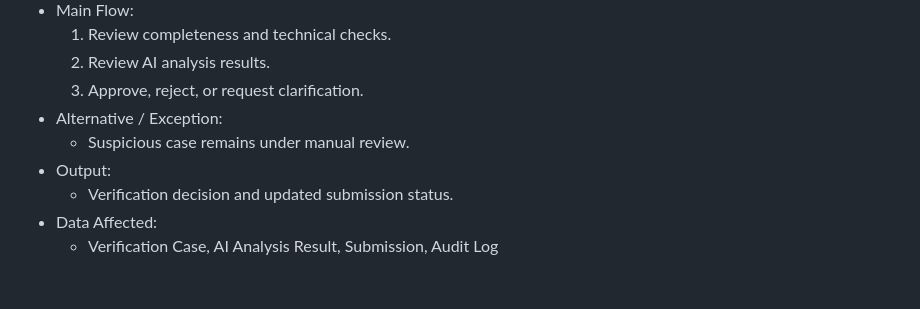
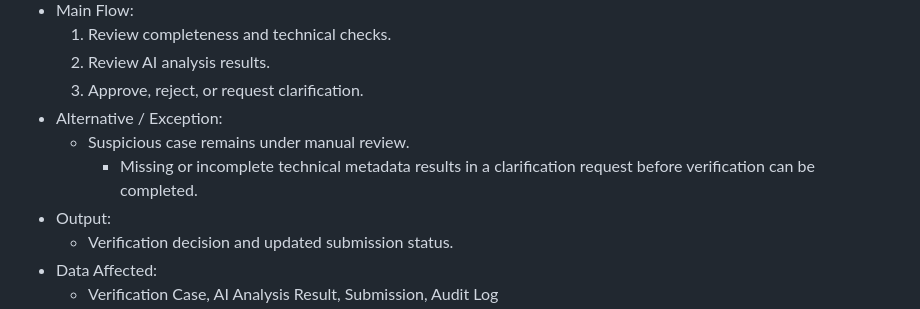
Before and after one commit to hoangnguyen-z/TKCSDL_202, a Markdown page: docs/02_requirement_analysis.md, the part around the change. Rendered like a GitHub page; blank space fills up the shorter version.

Commit message:
Refine UC-05 verification exception flow

```diff
--- a/docs/02_requirement_analysis.md
+++ b/docs/02_requirement_analysis.md
@@ -514,6 +514,7 @@ Each flow below includes trigger, precondition, main flow, alternatives, outputs
   3. Approve, reject, or request clarification.
 - Alternative / Exception:
   - Suspicious case remains under manual review.
+    - Missing or incomplete technical metadata results in a clarification request before verification can be completed.
 - Output:
   - Verification decision and updated submission status.
 - Data Affected:
```
